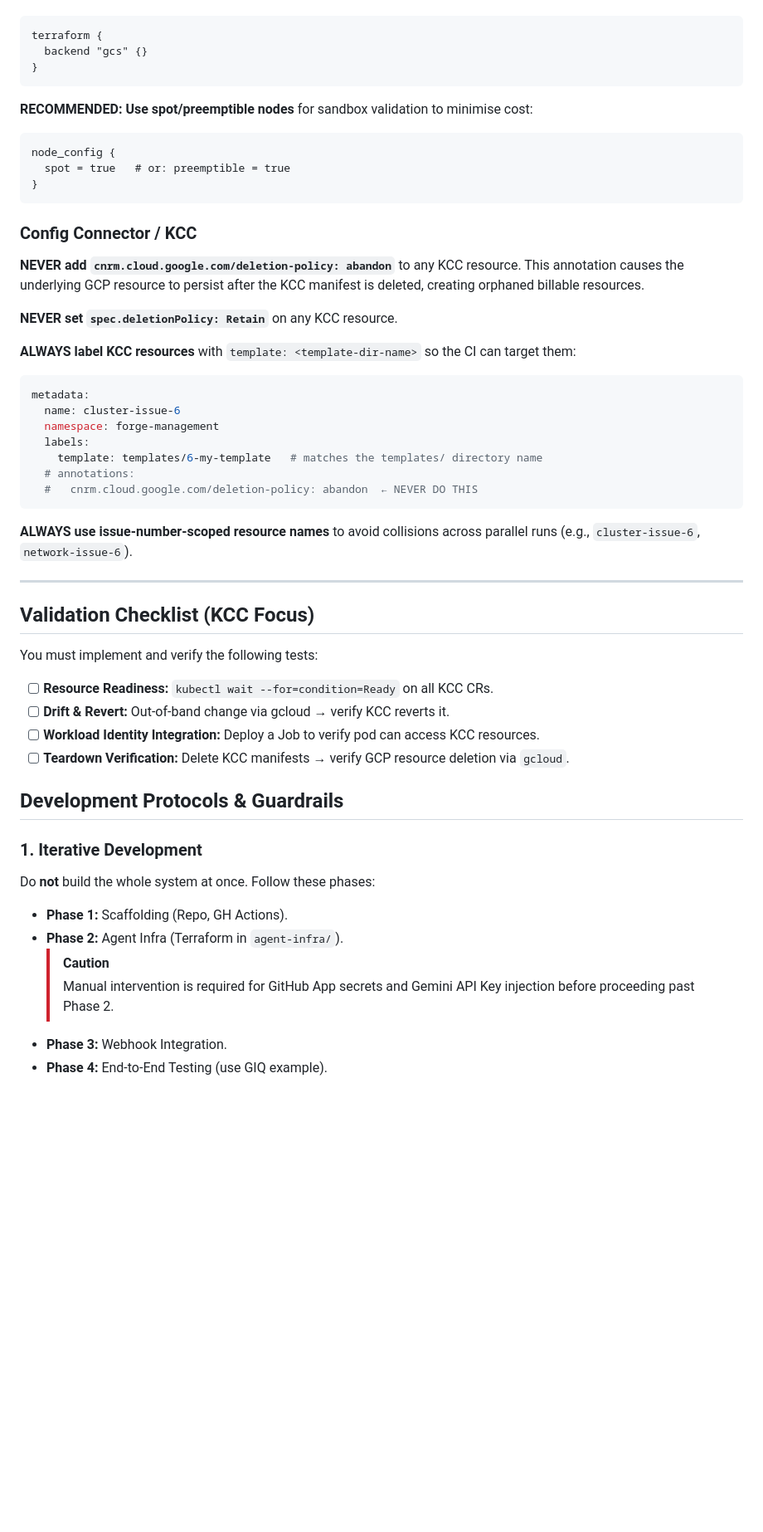
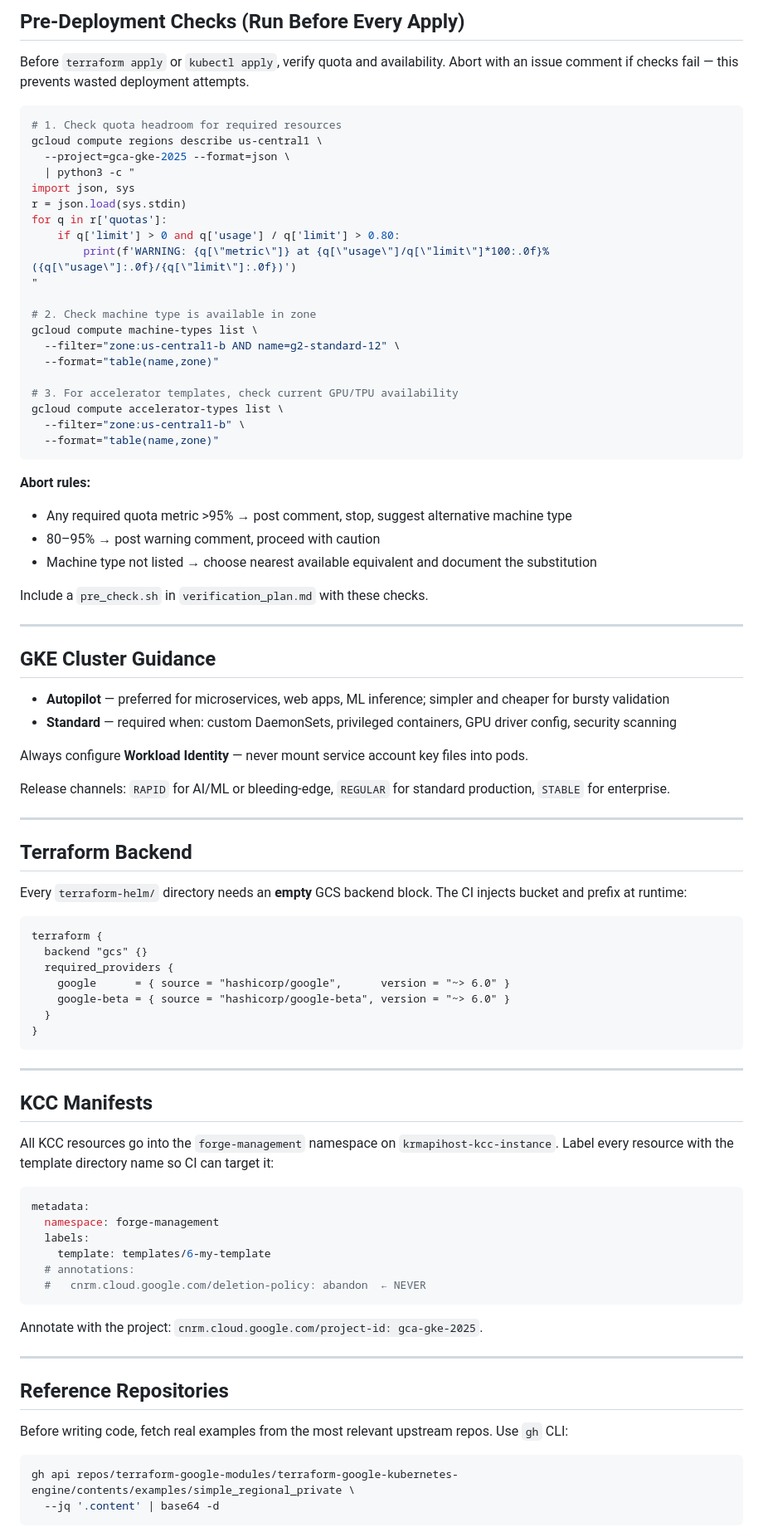
Before and after one commit to fkc1e100/gcp-template-forge, a Markdown page: GEMINI.md, the part around one of its changes. Shown at 83% size. Drawn GitHub-style; blank space fills up the shorter version.

Commit message:
docs: comprehensive agent guidance — project context, networking, DWS/Kueue, quota pre-checks, guardrails

````diff
--- a/GEMINI.md
+++ b/GEMINI.md
@@ -56,55 +140,89 @@ output "cluster_location" { value = google_container_cluster.main.location }
+## Pre-Deployment Checks (Run Before Every Apply)
+
+Before `terraform apply` or `kubectl apply`, verify quota and availability. Abort with an issue comment if checks fail — this prevents wasted deployment attempts.
+
+```bash
+# 1. Check quota headroom for required resources
+gcloud compute regions describe us-central1 \
+  --project=gca-gke-2025 --format=json \
+  | python3 -c "
+import json, sys
+r = json.load(sys.stdin)
+for q in r['quotas']:
+    if q['limit'] > 0 and q['usage'] / q['limit'] > 0.80:
+        print(f'WARNING: {q[\"metric\"]} at {q[\"usage\"]/q[\"limit\"]*100:.0f}% ({q[\"usage\"]:.0f}/{q[\"limit\"]:.0f})')
+"
+
+# 2. Check machine type is available in zone
+gcloud compute machine-types list \
+  --filter="zone:us-central1-b AND name=g2-standard-12" \
+  --format="table(name,zone)"
+
+# 3. For accelerator templates, check current GPU/TPU availability
+gcloud compute accelerator-types list \
+  --filter="zone:us-central1-b" \
+  --format="table(name,zone)"
+```
+
+**Abort rules:**
+- Any required quota metric >95% → post comment, stop, suggest alternative machine type
+- 80–95% → post warning comment, proceed with caution
+- Machine type not listed → choose nearest available equivalent and document the substitution
+
+Include a `pre_check.sh` in `verification_plan.md` with these checks.
+
+---
+
+## GKE Cluster Guidance
+
+- **Autopilot** — preferred for microservices, web apps, ML inference; simpler and cheaper for bursty validation
+- **Standard** — required when: custom DaemonSets, privileged containers, GPU driver config, security scanning
+
+Always configure **Workload Identity** — never mount service account key files into pods.
+
+Release channels: `RAPID` for AI/ML or bleeding-edge, `REGULAR` for standard production, `STABLE` for enterprise.
+
+---
+
+## Terraform Backend
+
+Every `terraform-helm/` directory needs an **empty** GCS backend block. The CI injects bucket and prefix at runtime:
 
 ```hcl
 terraform {
   backend "gcs" {}
+  required_providers {
+    google      = { source = "hashicorp/google",      version = "~> 6.0" }
+    google-beta = { source = "hashicorp/google-beta", version = "~> 6.0" }
+  }
 }
 ```
 
-**RECOMMENDED: Use spot/preemptible nodes** for sandbox validation to minimise cost:
+---
 
-```hcl
-node_config {
-  spot = true   # or: preemptible = true
-}
-```
+## KCC Manifests
 
-### Config Connector / KCC
-
-**NEVER add `cnrm.cloud.google.com/deletion-policy: abandon`** to any KCC resource. This annotation causes the underlying GCP resource to persist after the KCC manifest is deleted, creating orphaned billable resources.
-
-**NEVER set `spec.deletionPolicy: Retain`** on any KCC resource.
-
-**ALWAYS label KCC resources** with `template: <template-dir-name>` so the CI can target them:
+All KCC resources go into the `forge-management` namespace on `krmapihost-kcc-instance`. Label every resource with the template directory name so CI can target it:
 
 ```yaml
 metadata:
-  name: cluster-issue-6
   namespace: forge-management
   labels:
-    template: templates/6-my-template   # matches the templates/ directory name
+    template: templates/6-my-template
   # annotations:
-  #   cnrm.cloud.google.com/deletion-policy: abandon  ← NEVER DO THIS
+  #   cnrm.cloud.google.com/deletion-policy: abandon  ← NEVER
 ```
 
-**ALWAYS use issue-number-scoped resource names** to avoid collisions across parallel runs (e.g., `cluster-issue-6`, `network-issue-6`).
+Annotate with the project: `cnrm.cloud.google.com/project-id: gca-gke-2025`.
 
 ---
 
-## Validation Checklist (KCC Focus)
-You must implement and verify the following tests:
-- [ ] **Resource Readiness:** `kubectl wait --for=condition=Ready` on all KCC CRs.
-- [ ] **Drift & Revert:** Out-of-band change via gcloud → verify KCC reverts it.
-- [ ] **Workload Identity Integration:** Deploy a Job to verify pod can access KCC resources.
-- [ ] **Teardown Verification:** Delete KCC manifests → verify GCP resource deletion via `gcloud`.
+## Reference Repositories
 
-## Development Protocols & Guardrails
+Before writing code, fetch real examples from the most relevant upstream repos. Use `gh` CLI:
 
-### 1. Iterative Development
-Do **not** build the whole system at once. Follow these phases:
-- **Phase 1:** Scaffolding (Repo, GH Actions).
-- **Phase 2:** Agent Infra (Terraform in `agent-infra/`).
-  > [!CAUTION]
-  > Manual intervention is required for GitHub App secrets and Gemini API Key injection before proceeding past Phase 2.
-- **Phase 3:** Webhook Integration.
-- **Phase 4:** End-to-End Testing (use GIQ example).
+```bash
+gh api repos/terraform-google-modules/terraform-google-kubernetes-engine/contents/examples/simple_regional_private \
+  --jq '.content' | base64 -d
+```
 
````
Also changed, not shown: other parts of GEMINI.md (+169 -46 lines).
